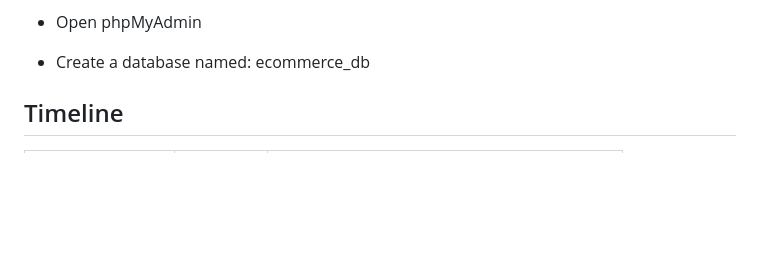
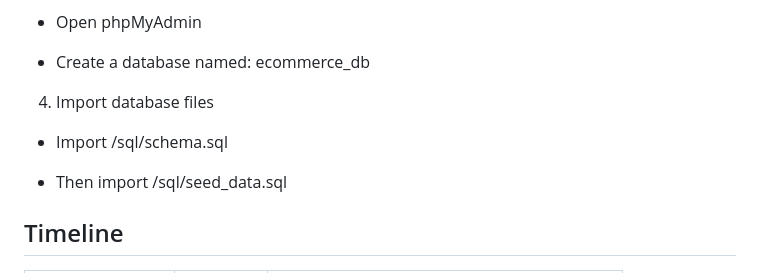
Before and after one commit to austin9794/Team-Project-Group-4, a Markdown page: README.md, the part around the change. GitHub-like rendering; blank space fills up the shorter version.

Commit message:
import db

```diff
--- a/README.md
+++ b/README.md
@@ -94,6 +94,11 @@ Prerequisites
 - Create a database named:
    ecommerce_db
 
+4. Import database files
+
+- Import /sql/schema.sql
+
+- Then import /sql/seed_data.sql
 
 ## Timeline
 
```
